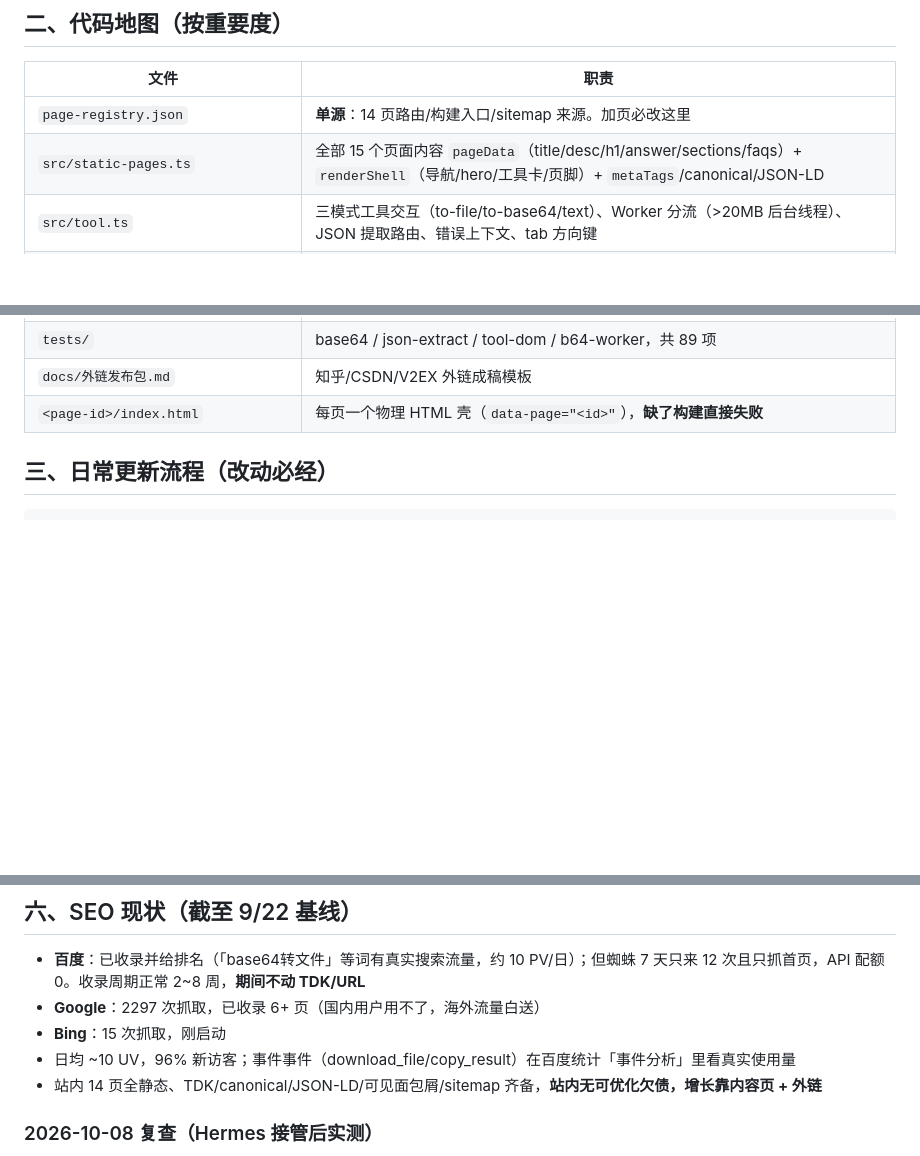
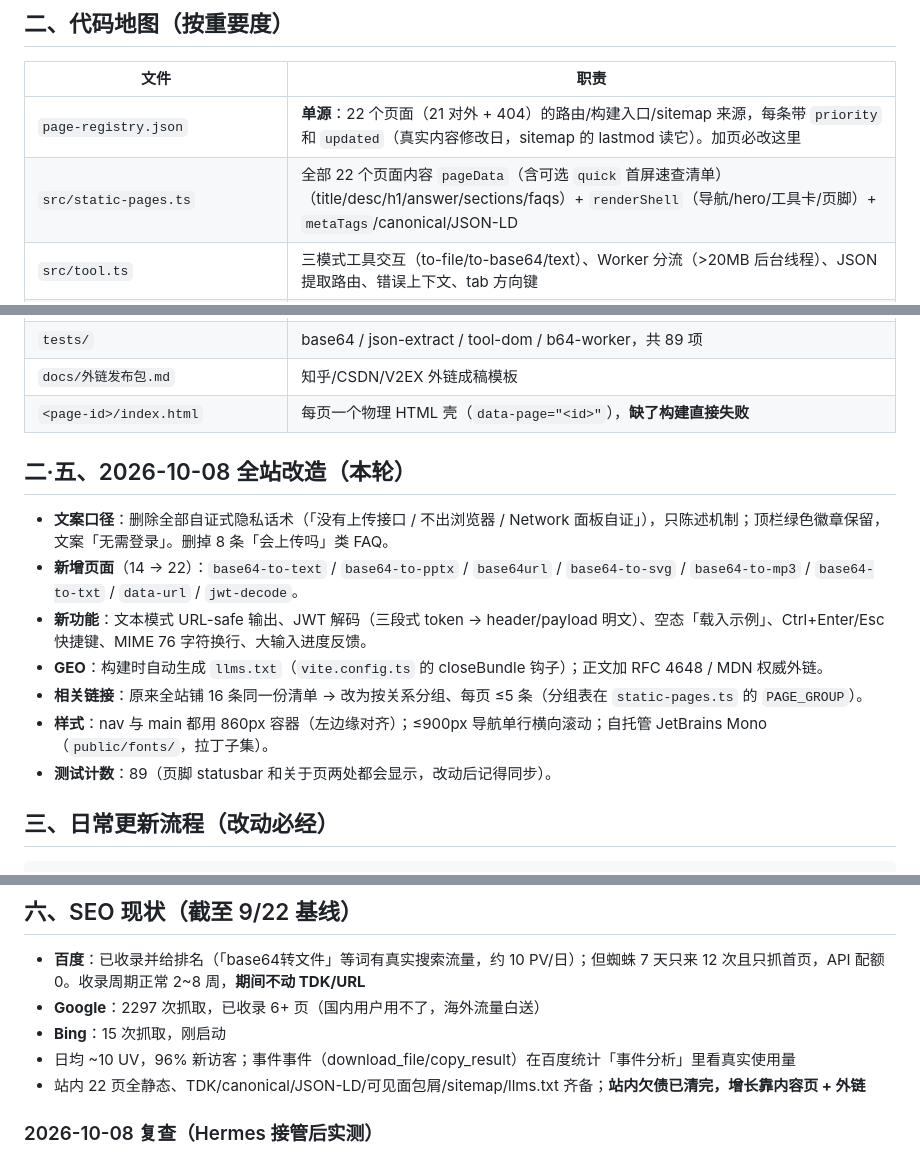
Before and after one commit to rie2899/b64file, a Markdown page: docs/交接文档.md, 3 parts joined by grey strips. Drawn GitHub-style; blank space fills up the shorter version.

Commit message:
docs: 交接文档同步本轮改造（22 页/新功能/GEO/口径）

```diff
--- a/docs/交接文档.md
+++ b/docs/交接文档.md
@@ -14,8 +14,8 @@ b64file（https://b64file.cn）——Base64 ⇄ 文件的本地转换工具站
 
 | 文件 | 职责 |
 |---|---|
-| `page-registry.json` | **单源**：14 页路由/构建入口/sitemap 来源。加页必改这里 |
-| `src/static-pages.ts` | 全部 15 个页面内容 `pageData`（title/desc/h1/answer/sections/faqs）+ `renderShell`（导航/hero/工具卡/页脚）+ `metaTags`/canonical/JSON-LD |
+| `page-registry.json` | **单源**：22 个页面（21 对外 + 404）的路由/构建入口/sitemap 来源，每条带 `priority` 和 `updated`（真实内容修改日，sitemap 的 lastmod 读它）。加页必改这里 |
+| `src/static-pages.ts` | 全部 22 个页面内容 `pageData`（含可选 `quick` 首屏速查清单）（title/desc/h1/answer/sections/faqs）+ `renderShell`（导航/hero/工具卡/页脚）+ `metaTags`/canonical/JSON-LD |
 | `src/tool.ts` | 三模式工具交互（to-file/to-base64/text）、Worker 分流（>20MB 后台线程）、JSON 提取路由、错误上下文、tab 方向键 |
 | `src/lib/base64.ts` | normalize（BOM/DataURL前缀/换行/Base64URL/填充修复）、validate（双语错误）、编解码 |
 | `src/lib/filetype.ts` | 魔数识别 30+ 格式；ZIP 容器内嗅探 docx(`word/`)/xlsx(`xl/`)/pptx(`ppt/`) |
@@ -30,6 +30,16 @@ b64file（https://b64file.cn）——Base64 ⇄ 文件的本地转换工具站
 | `tests/` | base64 / json-extract / tool-dom / b64-worker，共 89 项 |
 | `docs/外链发布包.md` | 知乎/CSDN/V2EX 外链成稿模板 |
 | `<page-id>/index.html` | 每页一个物理 HTML 壳（`data-page="<id>"`），**缺了构建直接失败** |
+
+## 二·五、2026-10-08 全站改造（本轮）
+
+- **文案口径**：删除全部自证式隐私话术（「没有上传接口 / 不出浏览器 / Network 面板自证」），只陈述机制；顶栏绿色徽章保留，文案「无需登录」。删掉 8 条「会上传吗」类 FAQ。
+- **新增页面**（14 → 22）：`base64-to-text` / `base64-to-pptx` / `base64url` / `base64-to-svg` / `base64-to-mp3` / `base64-to-txt` / `data-url` / `jwt-decode`。
+- **新功能**：文本模式 URL-safe 输出、JWT 解码（三段式 token → header/payload 明文）、空态「载入示例」、Ctrl+Enter/Esc 快捷键、MIME 76 字符换行、大输入进度反馈。
+- **GEO**：构建时自动生成 `llms.txt`（`vite.config.ts` 的 closeBundle 钩子）；正文加 RFC 4648 / MDN 权威外链。
+- **相关链接**：原来全站铺 16 条同一份清单 → 改为按关系分组、每页 ≤5 条（分组表在 `static-pages.ts` 的 `PAGE_GROUP`）。
+- **样式**：nav 与 main 都用 860px 容器（左边缘对齐）；≤900px 导航单行横向滚动；自托管 JetBrains Mono（`public/fonts/`，拉丁子集）。
+- **测试计数**：89（页脚 statusbar 和关于页两处都会显示，改动后记得同步）。
 
 ## 三、日常更新流程（改动必经）
 
@@ -79,7 +89,7 @@ cmd.exe /c "git -C D:\\b64file -c http.proxy=http://127.0.0.1:7897 push origin m
 - **Google**：2297 次抓取，已收录 6+ 页（国内用户用不了，海外流量白送）
 - **Bing**：15 次抓取，刚启动
 - 日均 ~10 UV，96% 新访客；事件事件（download_file/copy_result）在百度统计「事件分析」里看真实使用量
-- 站内 14 页全静态、TDK/canonical/JSON-LD/可见面包屑/sitemap 齐备，**站内无可优化欠债，增长靠内容页 + 外链**
+- 站内 22 页全静态、TDK/canonical/JSON-LD/可见面包屑/sitemap/llms.txt 齐备；**站内欠债已清完，增长靠内容页 + 外链**
 
 ### 2026-10-08 复查（Hermes 接管后实测）
 
```
